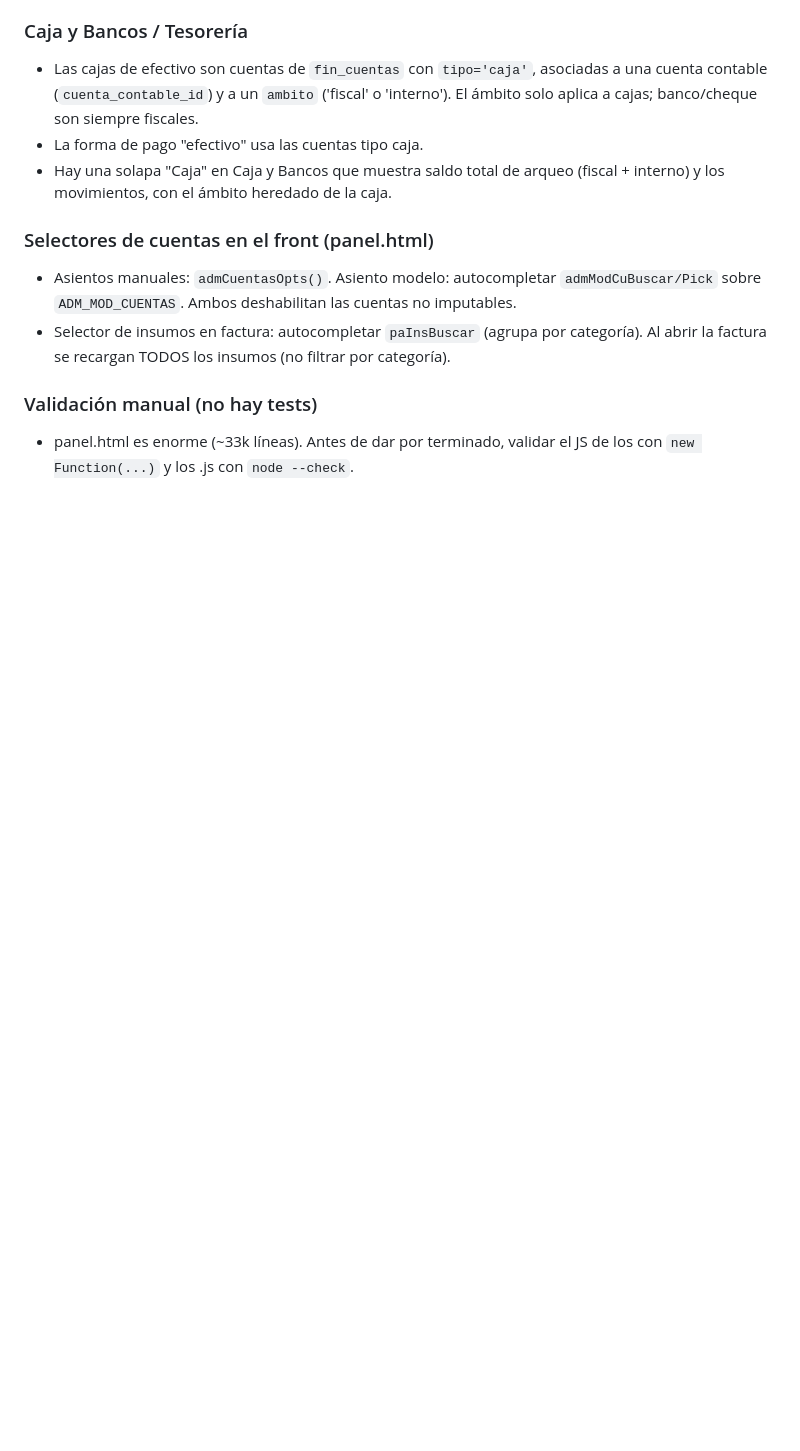
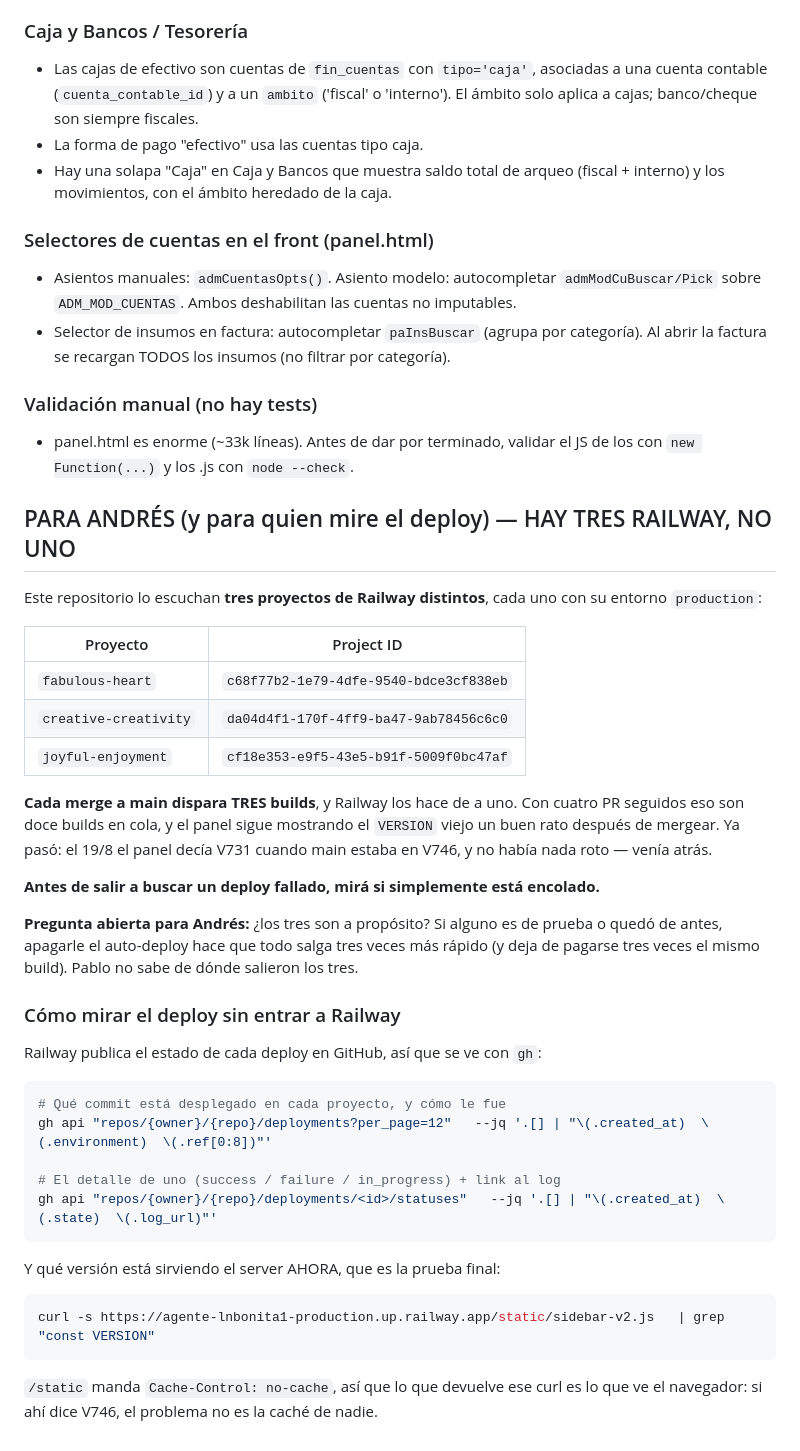
Before and after one commit to abarcelo-droid/agente-lnbonita1, a Markdown page: CLAUDE.md, the part around the change. Rendered like a GitHub page; blank space fills up the shorter version.

Commit message:
docs: hay tres proyectos de Railway escuchando este repo, y eso explica la cola (#747)
El 19/8 el panel mostraba V731 con main en V746 y parecía un deploy roto. No lo
era: cada merge dispara TRES builds —hay tres proyectos de Railway distintos
apuntando a este repositorio— y Railway los hace de a uno. Cuatro PR seguidos
son doce builds en fila.

Se anota dónde mirarlo (Railway publica el estado en GitHub, así que se ve con
gh api sin entrar al dashboard) y queda la pregunta abierta para Andrés: si
alguno de los tres proyectos es de prueba o quedó de antes, apagarle el
auto-deploy hace que todo salga tres veces más rápido.

Co-authored-by: Claude Opus 5 <noreply@anthropic.com>

````diff
--- a/CLAUDE.md
+++ b/CLAUDE.md
@@ -156,3 +156,47 @@ Estas notas son del área contable/administrativa (módulos MD). Respetarlas al
 
 ### Validación manual (no hay tests)
 - panel.html es enorme (~33k líneas). Antes de dar por terminado, validar el JS de los <script> con `new Function(...)` y los .js con `node --check`.
+
+## PARA ANDRÉS (y para quien mire el deploy) — HAY TRES RAILWAY, NO UNO
+
+Este repositorio lo escuchan **tres proyectos de Railway distintos**, cada uno con
+su entorno `production`:
+
+| Proyecto | Project ID |
+|---|---|
+| `fabulous-heart`      | `c68f77b2-1e79-4dfe-9540-bdce3cf838eb` |
+| `creative-creativity` | `da04d4f1-170f-4ff9-ba47-9ab78456c6c0` |
+| `joyful-enjoyment`    | `cf18e353-e9f5-43e5-b91f-5009f0bc47af` |
+
+**Cada merge a main dispara TRES builds**, y Railway los hace de a uno. Con
+cuatro PR seguidos eso son doce builds en cola, y el panel sigue mostrando el
+`VERSION` viejo un buen rato después de mergear. Ya pasó: el 19/8 el panel decía
+V731 cuando main estaba en V746, y no había nada roto — venía atrás.
+
+**Antes de salir a buscar un deploy fallado, mirá si simplemente está encolado.**
+
+**Pregunta abierta para Andrés:** ¿los tres son a propósito? Si alguno es de
+prueba o quedó de antes, apagarle el auto-deploy hace que todo salga tres veces
+más rápido (y deja de pagarse tres veces el mismo build). Pablo no sabe de dónde
+salieron los tres.
+
+### Cómo mirar el deploy sin entrar a Railway
+
+Railway publica el estado de cada deploy en GitHub, así que se ve con `gh`:
+
+```bash
+# Qué commit está desplegado en cada proyecto, y cómo le fue
+gh api "repos/{owner}/{repo}/deployments?per_page=12"   --jq '.[] | "\(.created_at)  \(.environment)  \(.ref[0:8])"'
+
+# El detalle de uno (success / failure / in_progress) + link al log
+gh api "repos/{owner}/{repo}/deployments/<id>/statuses"   --jq '.[] | "\(.created_at)  \(.state)  \(.log_url)"'
+```
+
+Y qué versión está sirviendo el server AHORA, que es la prueba final:
+
+```bash
+curl -s https://agente-lnbonita1-production.up.railway.app/static/sidebar-v2.js   | grep "const VERSION"
+```
+
+`/static` manda `Cache-Control: no-cache`, así que lo que devuelve ese curl es lo
+que ve el navegador: si ahí dice V746, el problema no es la caché de nadie.
````
